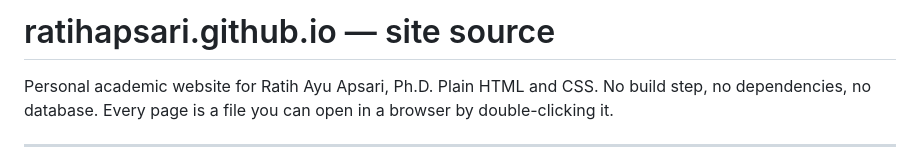
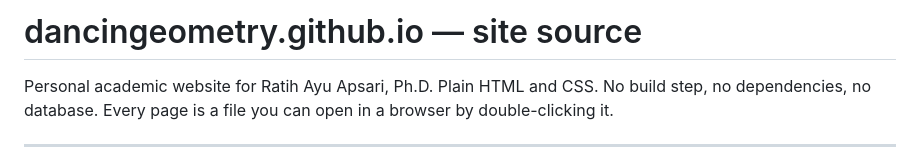
Before and after one commit to dancingmathematics/dancingmathematics.github.io, a Markdown page: README.md, the part around the change. GitHub-like rendering.

```diff
--- a/README.md
+++ b/README.md
@@ -1,4 +1,4 @@
-# ratihapsari.github.io — site source
+# dancingeometry.github.io — site source
 
 Personal academic website for Ratih Ayu Apsari, Ph.D.
 Plain HTML and CSS. No build step, no dependencies, no database. Every page is a file you can open
```
